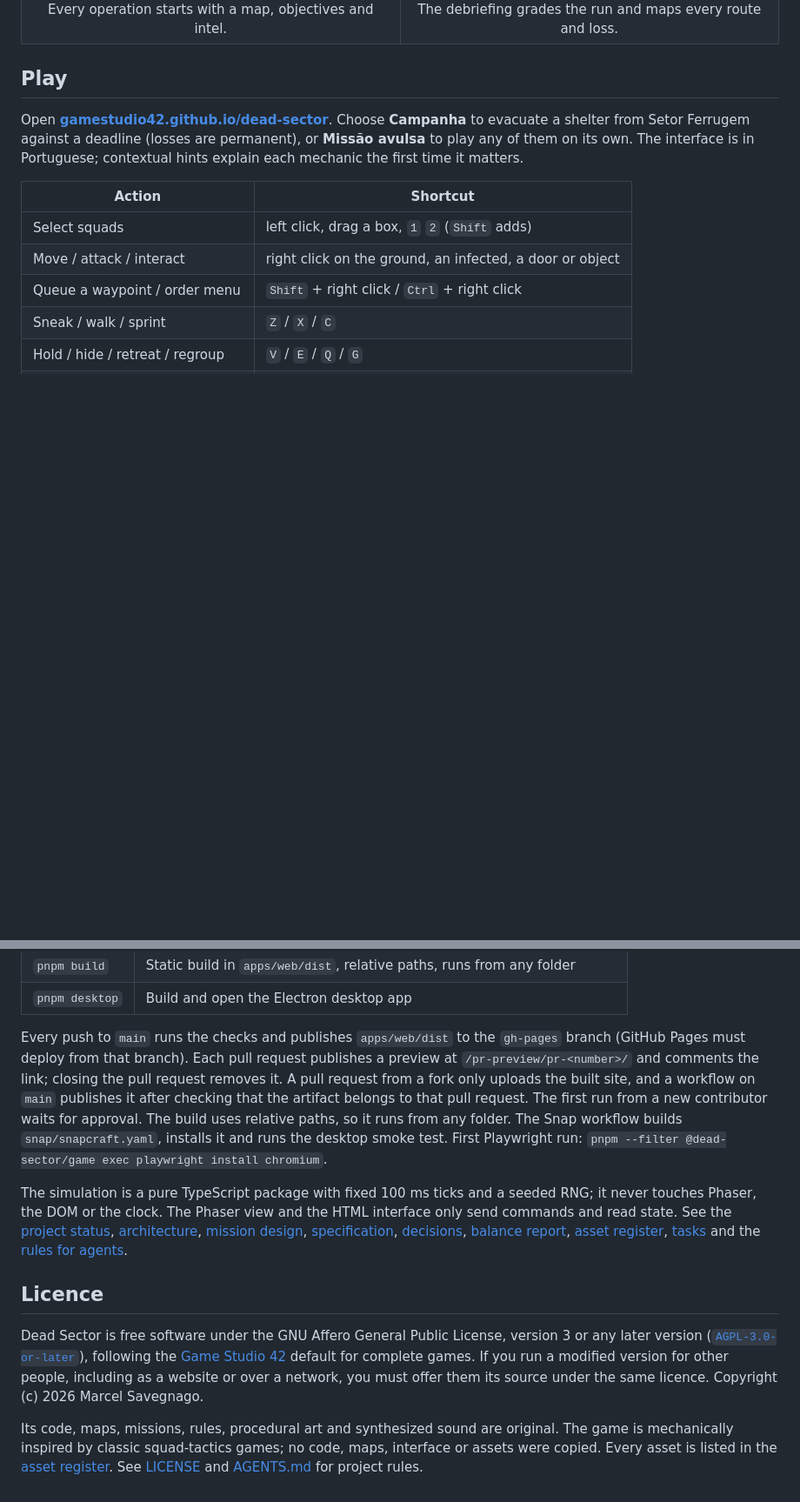
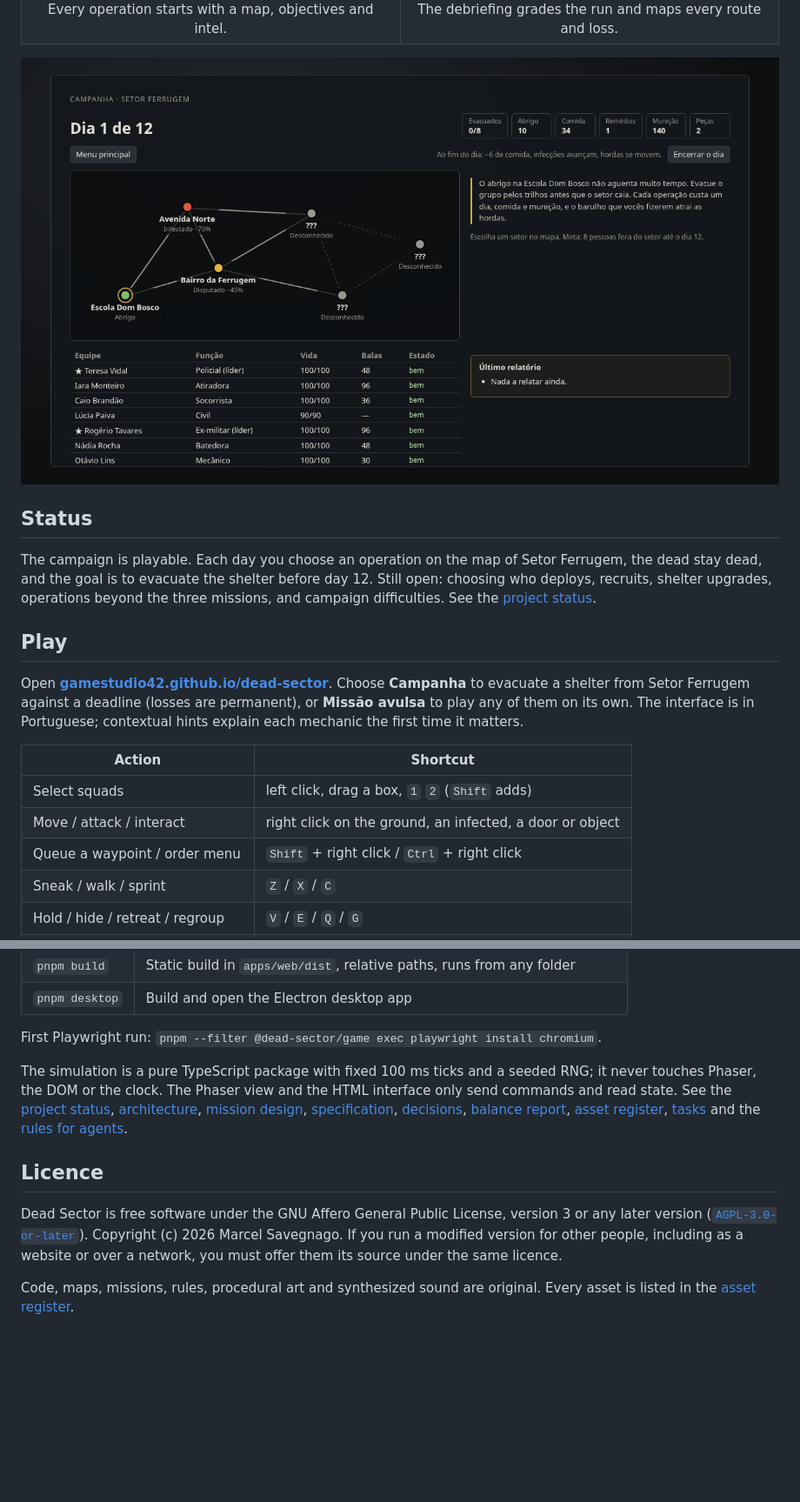
Before and after one commit to gamestudio42/dead-sector, a Markdown page: README.md, 2 parts joined by grey strips. Shown at 87% size. GitHub-like rendering; pictures changed too: docs/screenshots/campaign.png (added); blank space fills up the shorter version.

Commit message:
[IMP] docs: show the campaign map in the README
The campaign text named Setor Ferrugem without a picture. Status now says what the day loop does today.

```diff
--- a/README.md
+++ b/README.md
@@ -76,6 +76,17 @@ The debriefing grades the run and maps every route and loss.
 </td>
 </tr>
 </table>
+
+<p align="center">
+  <img src="docs/screenshots/campaign.png" alt="The Setor Ferrugem campaign map on day one: the shelter, two known sectors and the evacuation goal" width="920">
+</p>
+
+## Status
+
+The campaign is playable. Each day you choose an operation on the map of Setor Ferrugem, the dead
+stay dead, and the goal is to evacuate the shelter before day 12. Still open: choosing who
+deploys, recruits, shelter upgrades, operations beyond the three missions, and campaign
+difficulties. See the [project status](docs/STATUS.md).
 
 ## Play
 
@@ -121,14 +132,7 @@ pnpm dev        # http://localhost:5173  (?debug=1 shows sight, sound and AI sta
 | `pnpm build`   | Static build in `apps/web/dist`, relative paths, runs from any folder     |
 | `pnpm desktop` | Build and open the Electron desktop app                                   |
 
-Every push to `main` runs the checks and publishes `apps/web/dist` to the `gh-pages` branch
-(GitHub Pages must deploy from that branch). Each pull request publishes a preview at
-`/pr-preview/pr-<number>/` and comments the link; closing the pull request removes it. A pull
-request from a fork only uploads the built site, and a workflow on `main` publishes it after
-checking that the artifact belongs to that pull request. The first run from a new contributor
-waits for approval. The build uses relative paths, so it runs from any folder. The Snap
-workflow builds `snap/snapcraft.yaml`, installs it and runs the desktop smoke test. First
-Playwright run: `pnpm --filter @dead-sector/game exec playwright install chromium`.
+First Playwright run: `pnpm --filter @dead-sector/game exec playwright install chromium`.
 
 The simulation is a pure TypeScript package with fixed 100 ms ticks and a seeded RNG; it never
 touches Phaser, the DOM or the clock. The Phaser view and the HTML interface only send commands and
@@ -140,12 +144,9 @@ read state. See the [project status](docs/STATUS.md), [architecture](docs/archit
 ## Licence
 
 Dead Sector is free software under the GNU Affero General Public License, version 3 or any later
-version ([`AGPL-3.0-or-later`](LICENSE)), following the
-[Game Studio 42](https://github.com/gamestudio42) default for complete games. If you run a modified
-version for other people, including as a website or over a network, you must offer them its source
-under the same licence. Copyright (c) 2026 Marcel Savegnago.
+version ([`AGPL-3.0-or-later`](LICENSE)). Copyright (c) 2026 Marcel Savegnago. If you run a
+modified version for other people, including as a website or over a network, you must offer
+them its source under the same licence.
 
-Its code, maps, missions, rules, procedural art and synthesized sound are original. The game is
-mechanically inspired by classic squad-tactics games; no code, maps, interface or assets were
-copied. Every asset is listed in the [asset register](ASSETS.md). See [LICENSE](LICENSE) and
-[AGENTS.md](AGENTS.md) for project rules.
+Code, maps, missions, rules, procedural art and synthesized sound are original. Every asset is
+listed in the [asset register](ASSETS.md).
```
Also changed, not shown: other parts of README.md (+1 -1 lines).
